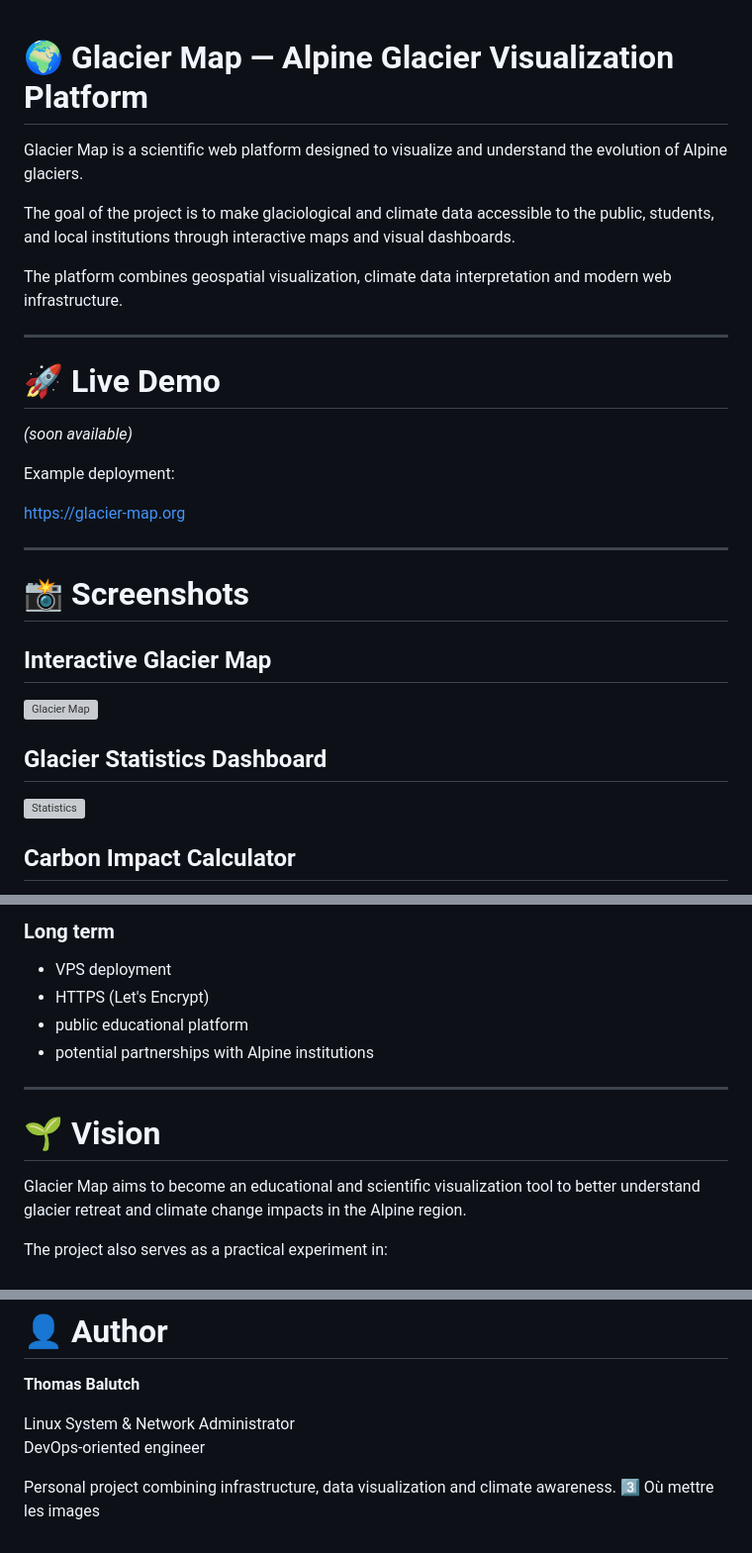
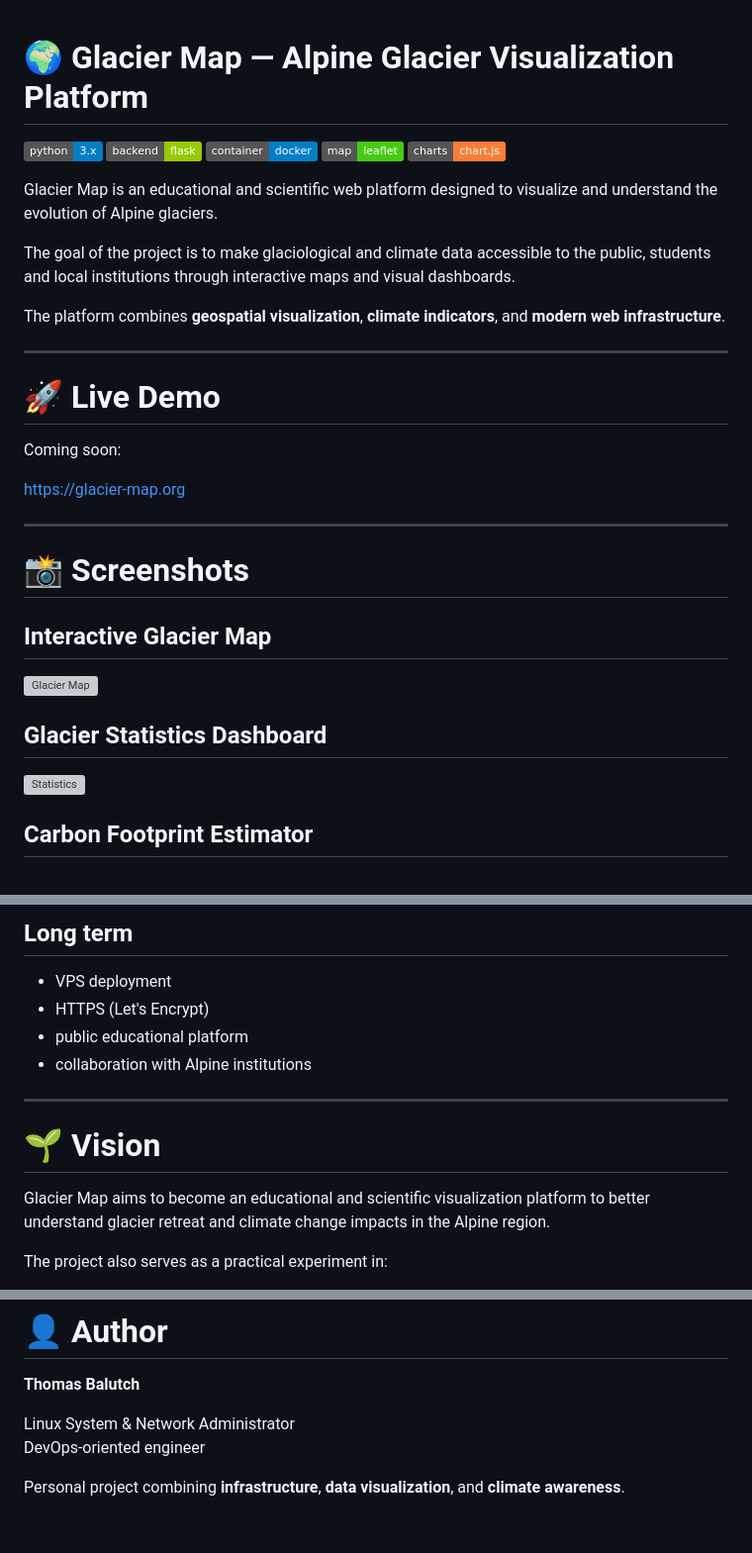
Before and after one commit to Thomas-balutch/glacier-app, a Markdown page: README.md, 3 parts joined by grey strips. Shown at 99% size. Rendered like a GitHub page; badges without logos; grey boxes are pictures that could not be loaded.

```diff
--- a/README.md
+++ b/README.md
@@ -1,24 +1,24 @@
-
-
 # 🌍 Glacier Map — Alpine Glacier Visualization Platform
 
-Glacier Map is a scientific web platform designed to visualize and understand the evolution of Alpine glaciers.
+![Python](https://img.shields.io/badge/python-3.x-blue)
+![Flask](https://img.shields.io/badge/backend-flask-green)
+![Docker](https://img.shields.io/badge/container-docker-blue)
+![Leaflet](https://img.shields.io/badge/map-leaflet-brightgreen)
+![Chart.js](https://img.shields.io/badge/charts-chart.js-orange)
 
-The goal of the project is to make glaciological and climate data accessible to the public, students, and local institutions through interactive maps and visual dashboards.
+Glacier Map is an educational and scientific web platform designed to visualize and understand the evolution of Alpine glaciers.
 
-The platform combines geospatial visualization, climate data interpretation and modern web infrastructure.
+The goal of the project is to make glaciological and climate data accessible to the public, students and local institutions through interactive maps and visual dashboards.
+
+The platform combines **geospatial visualization**, **climate indicators**, and **modern web infrastructure**.
 
 ---
 
 # 🚀 Live Demo
 
-*(soon available)*
-
-Example deployment:
-
+Coming soon:
 
 https://glacier-map.org
-
 
 ---
 
@@ -32,5 +32,5 @@ https://glacier-map.org
 
 ![Statistics](docs/screenshots/stats.png)
 
-## Carbon Impact Calculator
+## Carbon Footprint Estimator
 
@@ -211,16 +230,16 @@ In progress:
 
-### Long term
+## Long term
 
 - VPS deployment
 - HTTPS (Let's Encrypt)
 - public educational platform
-- potential partnerships with Alpine institutions
+- collaboration with Alpine institutions
 
 ---
 
 # 🌱 Vision
 
-Glacier Map aims to become an educational and scientific visualization tool to better understand glacier retreat and climate change impacts in the Alpine region.
+Glacier Map aims to become an educational and scientific visualization platform to better understand glacier retreat and climate change impacts in the Alpine region.
 
 The project also serves as a practical experiment in:
 
@@ -237,5 +256,4 @@ The project also serves as a practical experiment in:
 Linux System & Network Administrator
 DevOps-oriented engineer
 
-Personal project combining infrastructure, data visualization and climate awareness.
-3️⃣ Où mettre les images
+Personal project combining **infrastructure**, **data visualization**, and **climate awareness**.
```
Also changed, not shown: other parts of README.md (+73 -54 lines).
